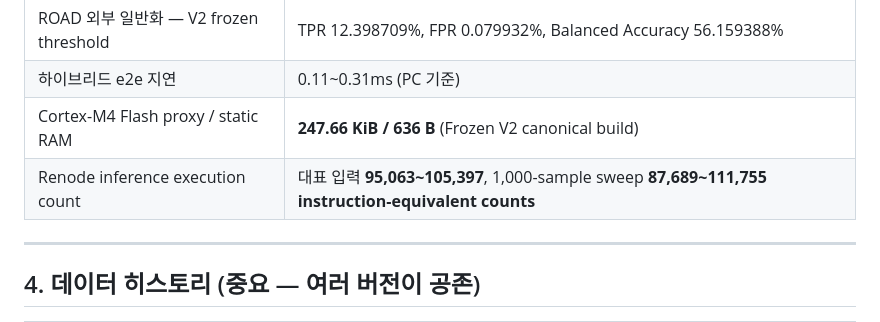
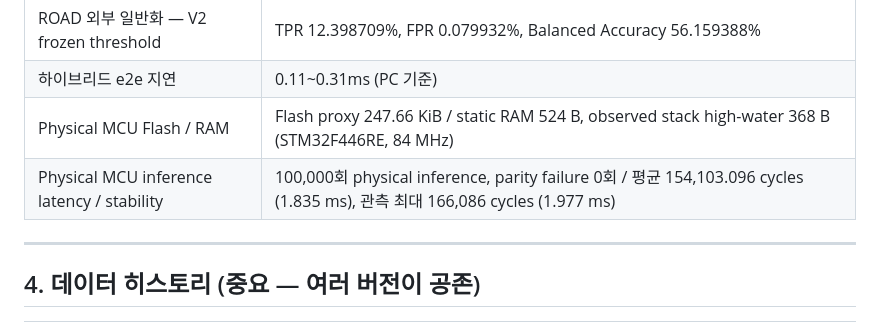
Before and after one commit to qkdlsem-maker/canids_export, a Markdown page: README.md, the part around the change. Rendered like a GitHub page.

```diff
--- a/README.md
+++ b/README.md
@@ -58,8 +58,8 @@ CAN 버스 실시간 스트림
 | HCRL 내부 zero-day 탐지(Hybrid) | 기존 동일-domain/held-out 평가에서 99.9~100% 수준 |
 | ROAD 외부 일반화 — V2 frozen threshold | TPR 12.398709%, FPR 0.079932%, Balanced Accuracy 56.159388% |
 | 하이브리드 e2e 지연 | 0.11~0.31ms (PC 기준) |
-| Cortex-M4 Flash proxy / static RAM | **247.66 KiB / 636 B** (Frozen V2 canonical build) |
-| Renode inference execution count | 대표 입력 **95,063~105,397**, 1,000-sample sweep **87,689~111,755 instruction-equivalent counts** |
+| Physical MCU Flash / RAM | Flash proxy 247.66 KiB / static RAM 524 B, observed stack high-water 368 B (STM32F446RE, 84 MHz) |
+| Physical MCU inference latency / stability | 100,000회 physical inference, parity failure 0회 / 평균 154,103.096 cycles (1.835 ms), 관측 최대 166,086 cycles (1.977 ms) |
 
 ---
 
```
